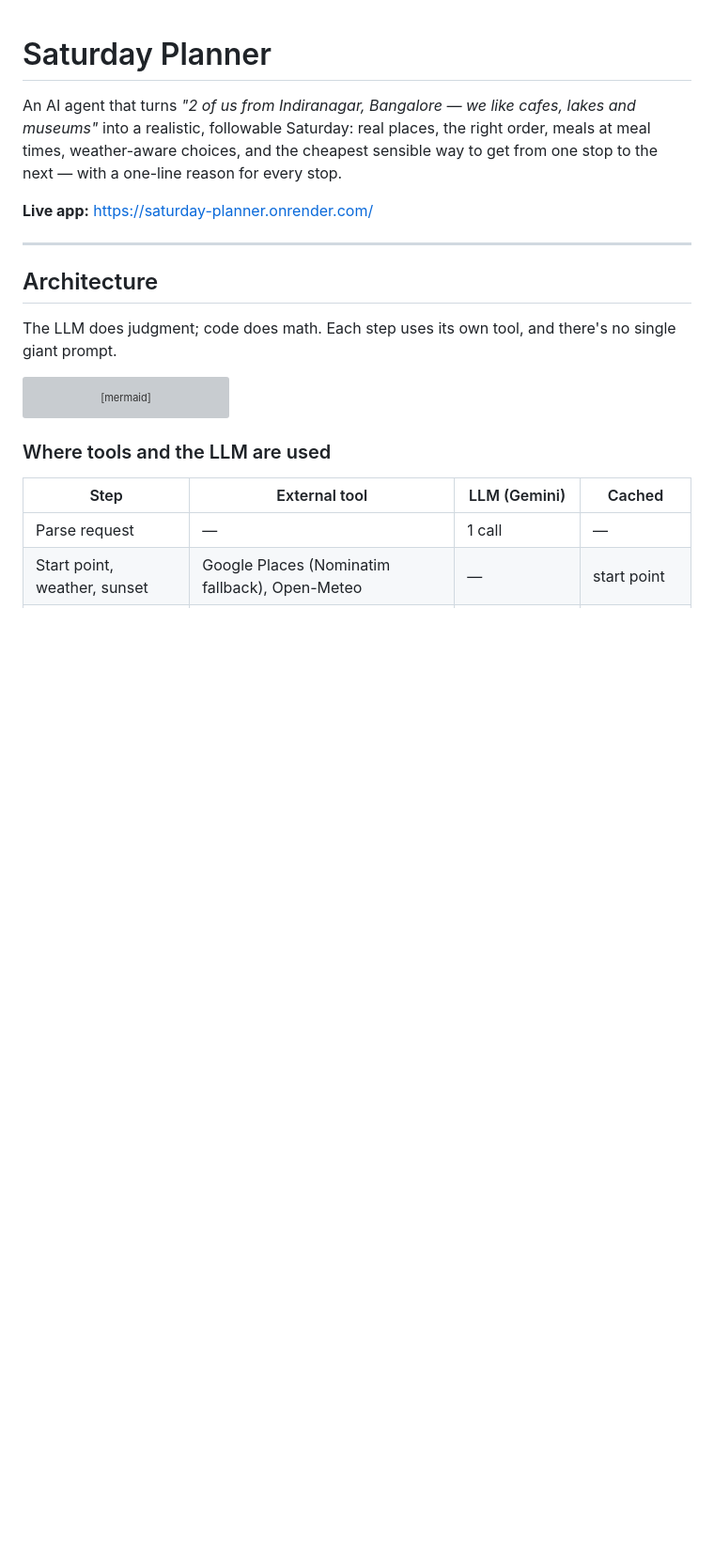
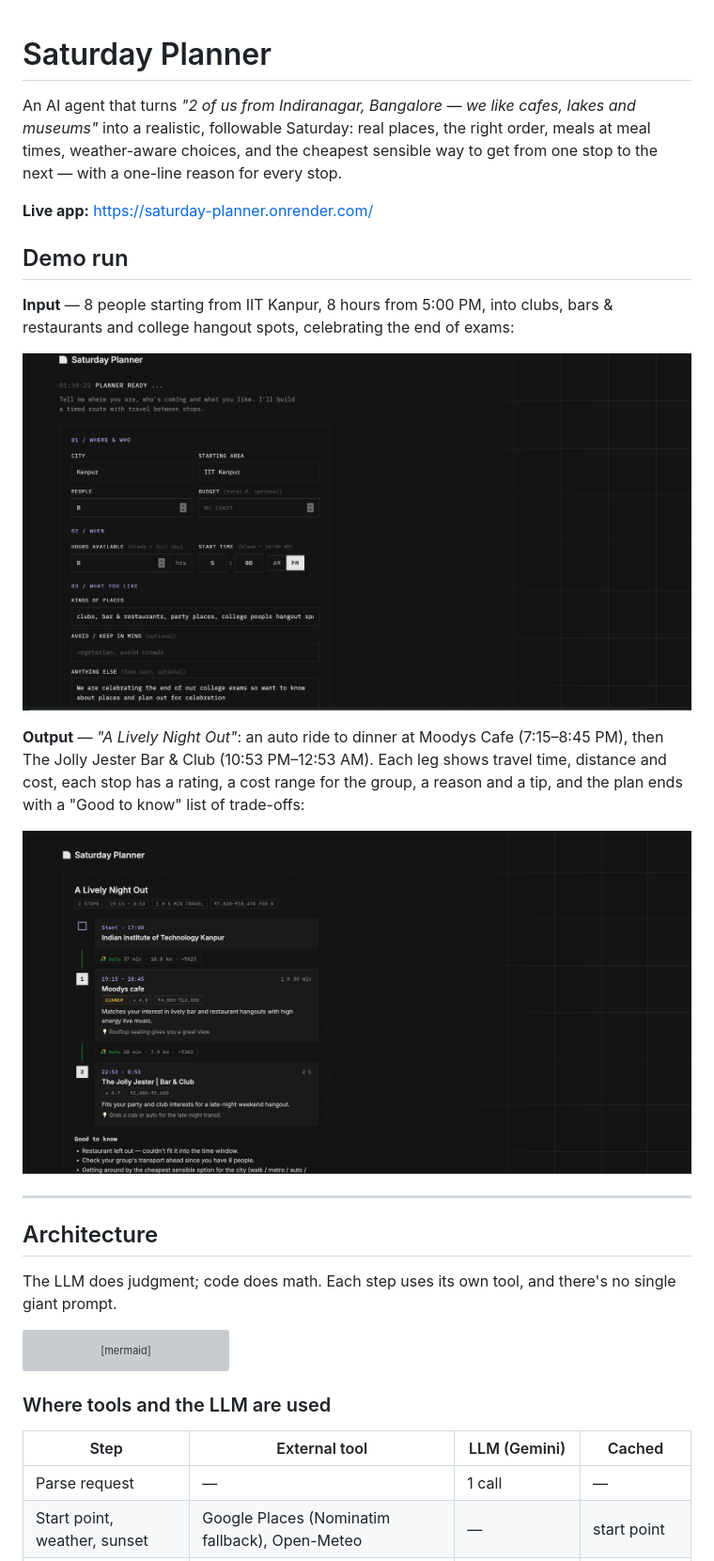
Before and after one commit to srivabhi22/planning-agent, a Markdown page: README.md, the part around the change. Shown: that part at 94% size. Drawn GitHub-style; pictures changed too: docs/images/demo-input.png (added), docs/images/demo-result.png (added); blank space fills up the shorter version; grey boxes are pictures that could not be loaded.

```diff
--- a/README.md
+++ b/README.md
@@ -5,6 +5,19 @@ followable Saturday: real places, the right order, meals at meal times, weather-
 sensible way to get from one stop to the next — with a one-line reason for every stop.
 
 **Live app:** https://saturday-planner.onrender.com/
+
+## Demo run
+
+**Input** — 8 people starting from IIT Kanpur, 8 hours from 5:00 PM, into clubs, bars & restaurants and college
+hangout spots, celebrating the end of exams:
+
+![Demo input form](docs/images/demo-input.png)
+
+**Output** — *"A Lively Night Out"*: an auto ride to dinner at Moodys Cafe (7:15–8:45 PM), then The Jolly Jester
+Bar & Club (10:53 PM–12:53 AM). Each leg shows travel time, distance and cost, each stop has a rating, a cost range
+for the group, a reason and a tip, and the plan ends with a "Good to know" list of trade-offs:
+
+![Demo plan result](docs/images/demo-result.png)
 
 ---
 
```
Also changed, not shown: perfect-saturday-planner-build-plan.md (deleted, +0 -258 lines), 2 other files.
